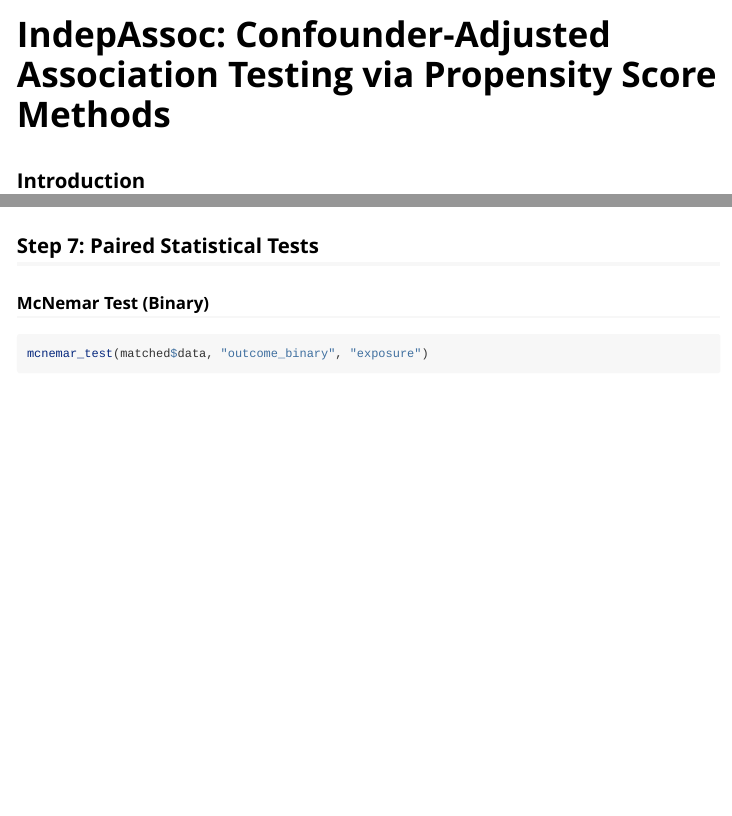
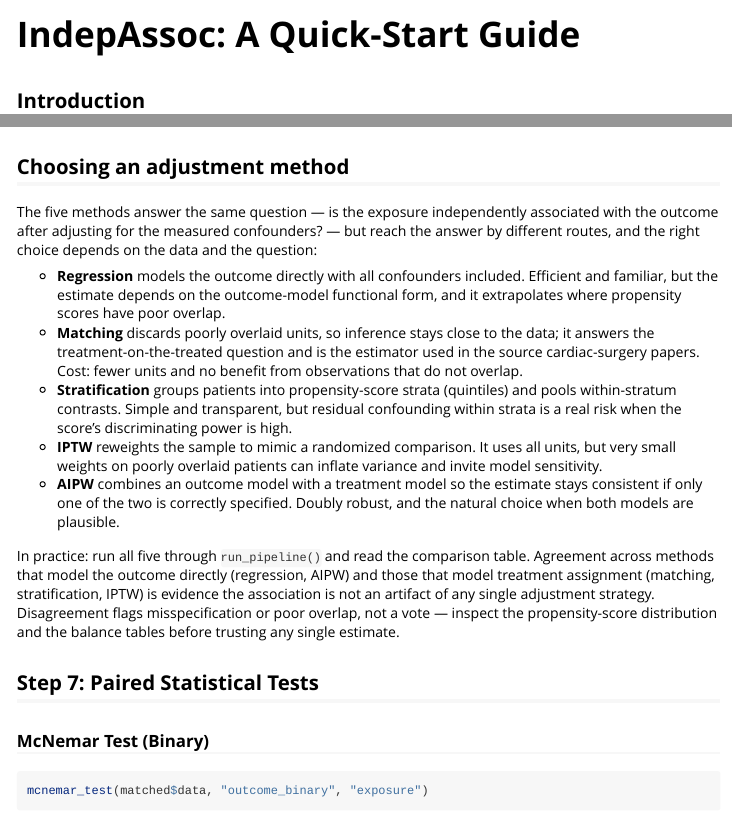
Before and after one commit to mostafa-abbas/IndepAssoc, an R Markdown document (vignettes/indepassoc-quickstart.Rmd): the page in a window 1100 px wide, from its top, and a second part further down, joined at a grey line. Rendered offline with R 4.5, knitr and Pandoc, with nearby package versions; some code elsewhere in the file could not run offline.

Commit message:
docs: rename main vignette to quick-start; add adjustment-method trade-offs

````diff
--- a/vignettes/IndepAssoc.Rmd
+++ b/vignettes/indepassoc-quickstart.Rmd
@@ -1,8 +1,8 @@
 ---
-title: "IndepAssoc: Confounder-Adjusted Association Testing via Propensity Score Methods"
+title: "IndepAssoc: A Quick-Start Guide"
 output: rmarkdown::html_vignette
 vignette: >
-  %\VignetteIndexEntry{IndepAssoc: Confounder-Adjusted Association Testing via Propensity Score Methods}
+  %\VignetteIndexEntry{IndepAssoc: A Quick-Start Guide}
   %\VignetteEngine{knitr::rmarkdown}
   %\VignetteEncoding{UTF-8}
 ---
@@ -214,6 +214,40 @@ The comparison table can be visualized directly:
 plot_comparison(result$comparison)
 ```
 
+## Choosing an adjustment method
+
+The five methods answer the same question — is the exposure independently
+associated with the outcome after adjusting for the measured confounders? —
+but reach the answer by different routes, and the right choice depends on the
+data and the question:
+
+- **Regression** models the outcome directly with all confounders included.
+  Efficient and familiar, but the estimate depends on the outcome-model
+  functional form, and it extrapolates where propensity scores have poor
+  overlap.
+- **Matching** discards poorly overlaid units, so inference stays close to the
+  data; it answers the treatment-on-the-treated question and is the estimator
+  used in the source cardiac-surgery papers. Cost: fewer units and no benefit
+  from observations that do not overlap.
+- **Stratification** groups patients into propensity-score strata (quintiles)
+  and pools within-stratum contrasts. Simple and transparent, but residual
+  confounding within strata is a real risk when the score's discriminating
+  power is high.
+- **IPTW** reweights the sample to mimic a randomized comparison. It uses all
+  units, but very small weights on poorly overlaid patients can inflate
+  variance and invite model sensitivity.
+- **AIPW** combines an outcome model with a treatment model so the estimate
+  stays consistent if only one of the two is correctly specified. Doubly
+  robust, and the natural choice when both models are plausible.
+
+In practice: run all five through `run_pipeline()` and read the comparison
+table. Agreement across methods that model the outcome directly (regression,
+AIPW) and those that model treatment assignment (matching, stratification,
+IPTW) is evidence the association is not an artifact of any single adjustment
+strategy. Disagreement flags misspecification or poor overlap, not a vote —
+inspect the propensity-score distribution and the balance tables before
+trusting any single estimate.
+
 ## Step 7: Paired Statistical Tests
 
 ### McNemar Test (Binary)
````
